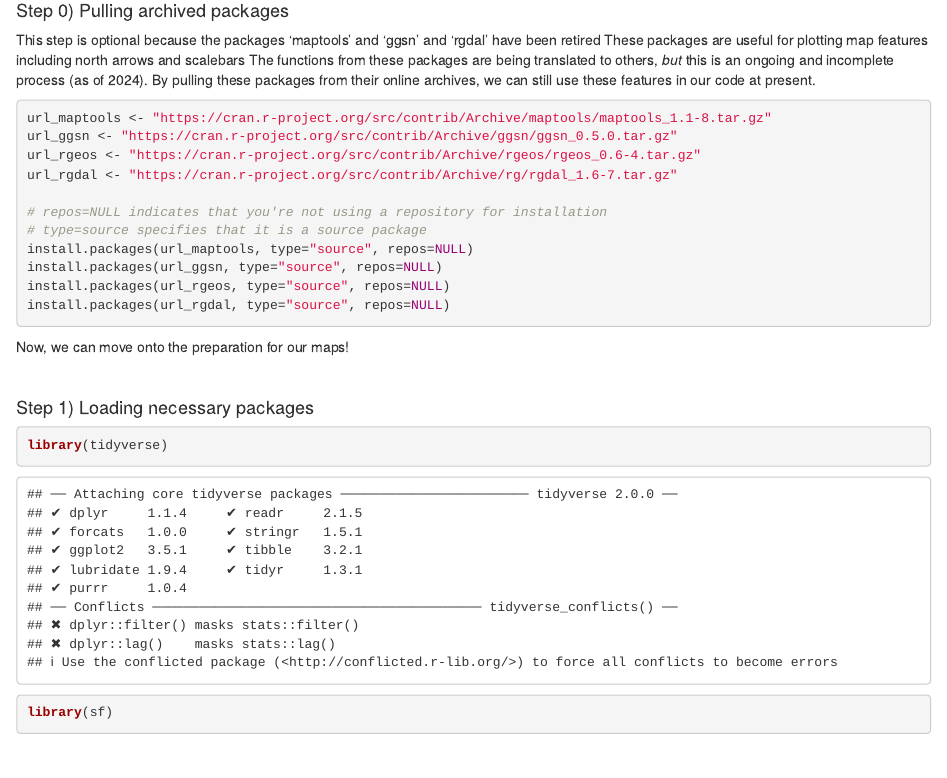
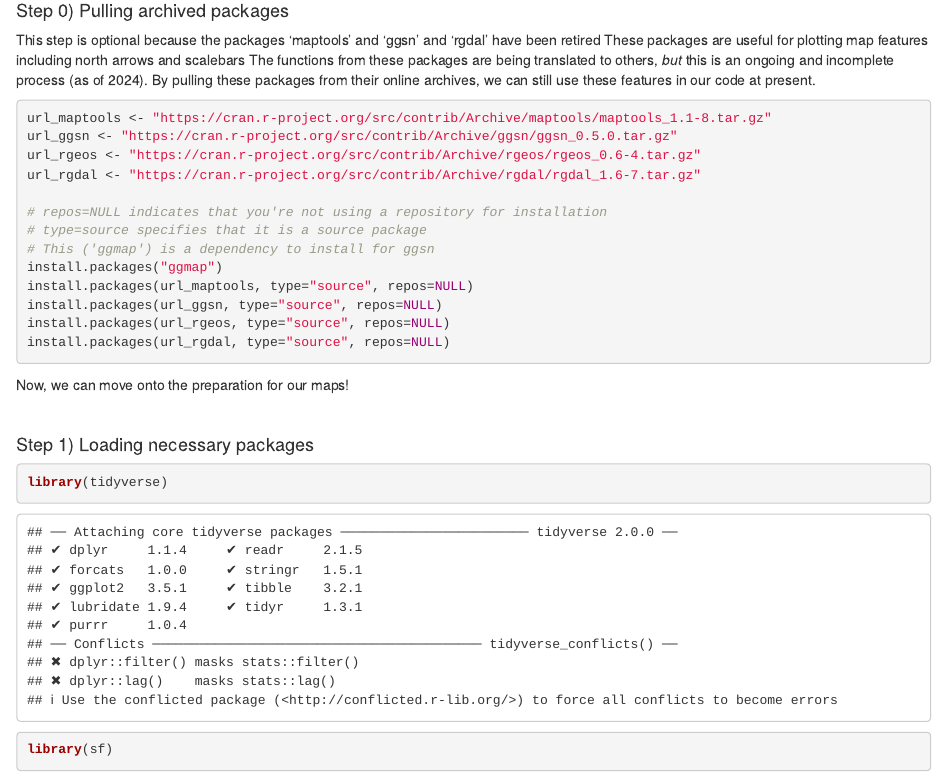
Before and after one commit to claireattridge/R-Tutorials, an R Markdown document (BasicsRMapping.Rmd): the page in a window 1100 px wide, from 240 px down. Rendered offline with R 4.5, knitr and Pandoc, with nearby package versions; some code elsewhere in the file could not run offline.

Commit message:
Update to step 0

````diff
--- a/BasicsRMapping.Rmd
+++ b/BasicsRMapping.Rmd
@@ -20,13 +20,16 @@ By pulling these packages from their online archives, we can still use these fea
 
 ```{r, eval=FALSE}
 
+
 url_maptools <- "https://cran.r-project.org/src/contrib/Archive/maptools/maptools_1.1-8.tar.gz"
 url_ggsn <- "https://cran.r-project.org/src/contrib/Archive/ggsn/ggsn_0.5.0.tar.gz"
 url_rgeos <- "https://cran.r-project.org/src/contrib/Archive/rgeos/rgeos_0.6-4.tar.gz"
-url_rgdal <- "https://cran.r-project.org/src/contrib/Archive/rg/rgdal_1.6-7.tar.gz"
+url_rgdal <- "https://cran.r-project.org/src/contrib/Archive/rgdal/rgdal_1.6-7.tar.gz"
 
 # repos=NULL indicates that you're not using a repository for installation
 # type=source specifies that it is a source package
+# This ('ggmap') is a dependency to install for ggsn
+install.packages("ggmap")
 install.packages(url_maptools, type="source", repos=NULL)
 install.packages(url_ggsn, type="source", repos=NULL)
 install.packages(url_rgeos, type="source", repos=NULL)
````
